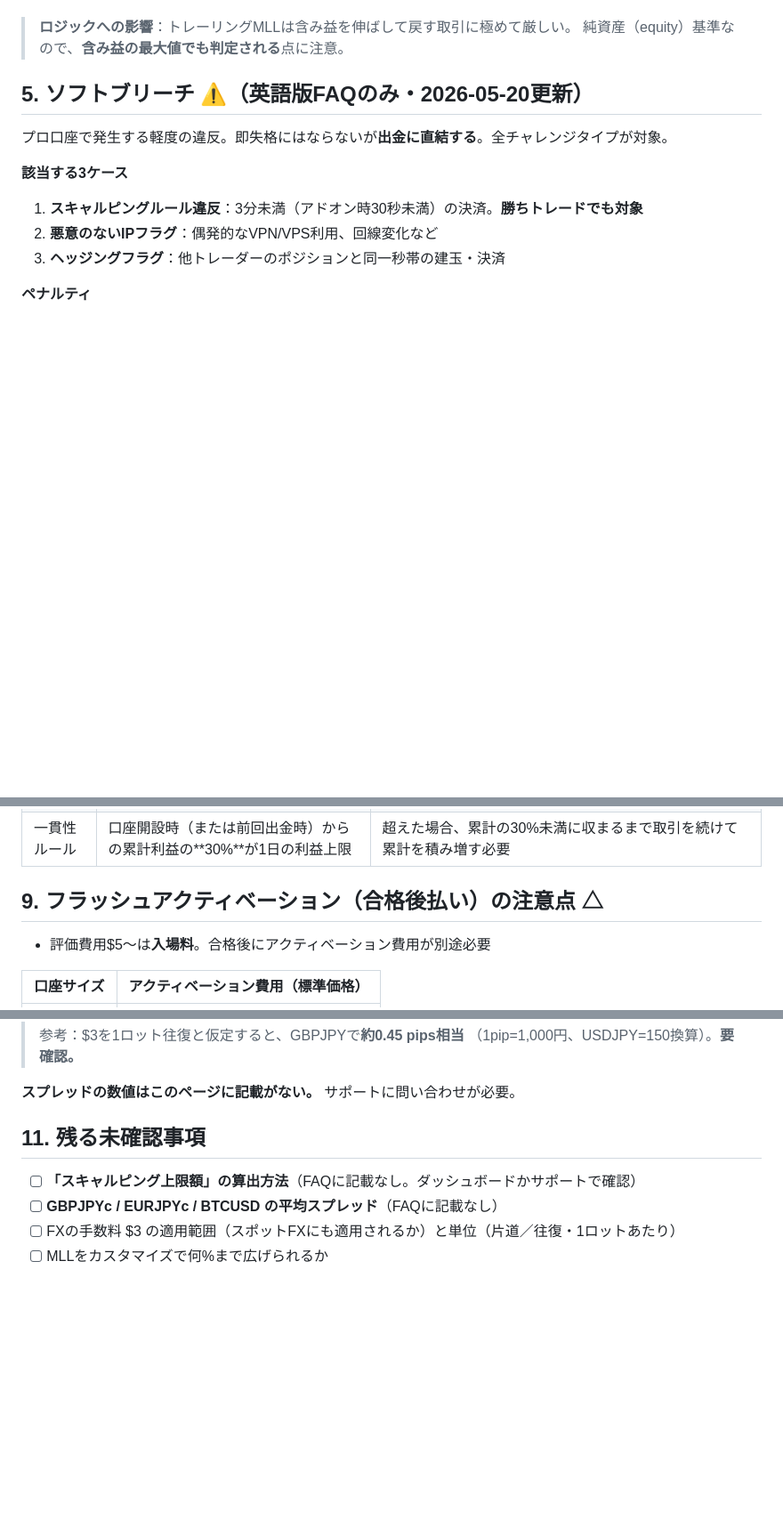
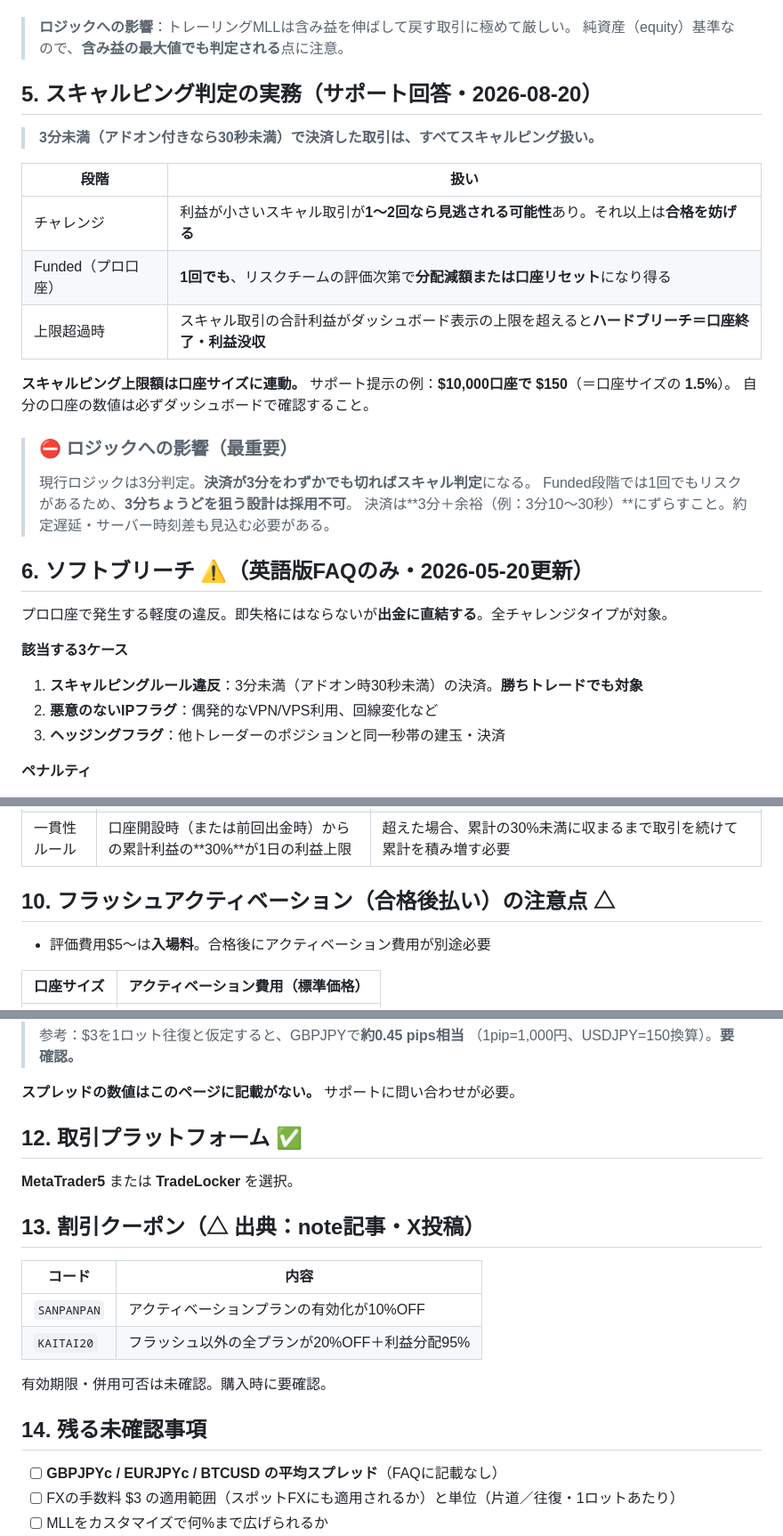
Before and after one commit to hosomisugitahosomi-debug/tyane-dash, a Markdown page: docs/fundedelite-rules.md, 3 parts joined by grey strips. Shown at 89% size. Drawn GitHub-style; blank space fills up the shorter version.

```diff
--- a/docs/fundedelite-rules.md
+++ b/docs/fundedelite-rules.md
@@ -87,7 +87,26 @@ DLL＝日次ドローダウン、MLL＝最大ドローダウン。それぞれ**
 > **ロジックへの影響**：トレーリングMLLは含み益を伸ばして戻す取引に極めて厳しい。
 > 純資産（equity）基準なので、**含み益の最大値でも判定される**点に注意。
 
-## 5. ソフトブリーチ ⚠️（英語版FAQのみ・2026-05-20更新）
+## 5. スキャルピング判定の実務（サポート回答・2026-08-20）
+
+> **3分未満（アドオン付きなら30秒未満）で決済した取引は、すべてスキャルピング扱い。**
+
+| 段階 | 扱い |
+|---|---|
+| チャレンジ | 利益が小さいスキャル取引が**1〜2回なら見逃される可能性**あり。それ以上は**合格を妨げる** |
+| Funded（プロ口座） | **1回でも**、リスクチームの評価次第で**分配減額または口座リセット**になり得る |
+| 上限超過時 | スキャル取引の合計利益がダッシュボード表示の上限を超えると**ハードブリーチ＝口座終了・利益没収** |
+
+**スキャルピング上限額は口座サイズに連動。**
+サポート提示の例：**$10,000口座で $150**（＝口座サイズの **1.5%**）。
+自分の口座の数値は必ずダッシュボードで確認すること。
+
+> ### ⛔ ロジックへの影響（最重要）
+> 現行ロジックは3分判定。**決済が3分をわずかでも切ればスキャル判定**になる。
+> Funded段階では1回でもリスクがあるため、**3分ちょうどを狙う設計は採用不可**。
+> 決済は**3分＋余裕（例：3分10〜30秒）**にずらすこと。約定遅延・サーバー時刻差も見込む必要がある。
+
+## 6. ソフトブリーチ ⚠️（英語版FAQのみ・2026-05-20更新）
 
 プロ口座で発生する軽度の違反。即失格にはならないが**出金に直結する**。全チャレンジタイプが対象。
 
@@ -133,7 +152,7 @@ IP共有 ／ 複数プロフィール作成 ／ 他人名義のカード決済
 | 最低利益日数 | 最低PnL超えの利益日3日以上。出金ごとにリセット | 少額の利益日はカウントされない |
 | 一貫性ルール | 口座開設時（または前回出金時）からの累計利益の**30%**が1日の利益上限 | 超えた場合、累計の30%未満に収まるまで取引を続けて累計を積み増す必要 |
 
-## 9. フラッシュアクティベーション（合格後払い）の注意点 △
+## 10. フラッシュアクティベーション（合格後払い）の注意点 △
 
 - 評価費用$5〜は**入場料**。合格後にアクティベーション費用が別途必要
 
@@ -182,9 +201,19 @@ IP共有 ／ 複数プロフィール作成 ／ 他人名義のカード決済
 
 **スプレッドの数値はこのページに記載がない。** サポートに問い合わせが必要。
 
-## 11. 残る未確認事項
+## 12. 取引プラットフォーム ✅
+**MetaTrader5** または **TradeLocker** を選択。
 
-- [ ] **「スキャルピング上限額」の算出方法**（FAQに記載なし。ダッシュボードかサポートで確認）
+## 13. 割引クーポン（△ 出典：note記事・X投稿）
+| コード | 内容 |
+|---|---|
+| `SANPANPAN` | アクティベーションプランの有効化が10%OFF |
+| `KAITAI20` | フラッシュ以外の全プランが20%OFF＋利益分配95% |
+
+有効期限・併用可否は未確認。購入時に要確認。
+
+## 14. 残る未確認事項
+
 - [ ] **GBPJPYc / EURJPYc / BTCUSD の平均スプレッド**（FAQに記載なし）
 - [ ] FXの手数料 $3 の適用範囲（スポットFXにも適用されるか）と単位（片道／往復・1ロットあたり）
 - [ ] MLLをカスタマイズで何%まで広げられるか
```
Also changed, not shown: other parts of docs/fundedelite-rules.md (+4 -4 lines), docs/questions-to-fundedelite.md (+1 -2 lines), sessions/01-binary-logic/NOTES.md (+11 -0 lines).
